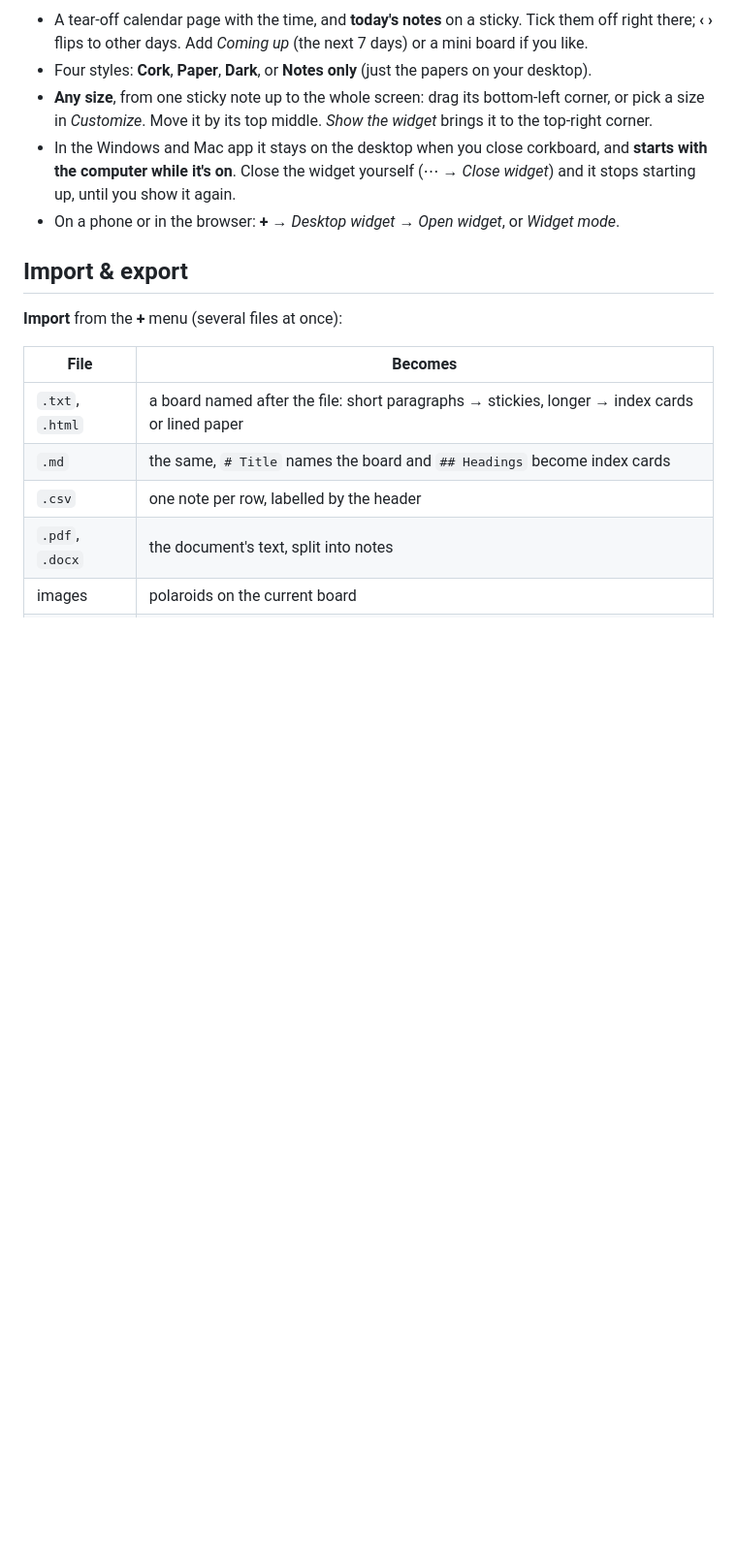
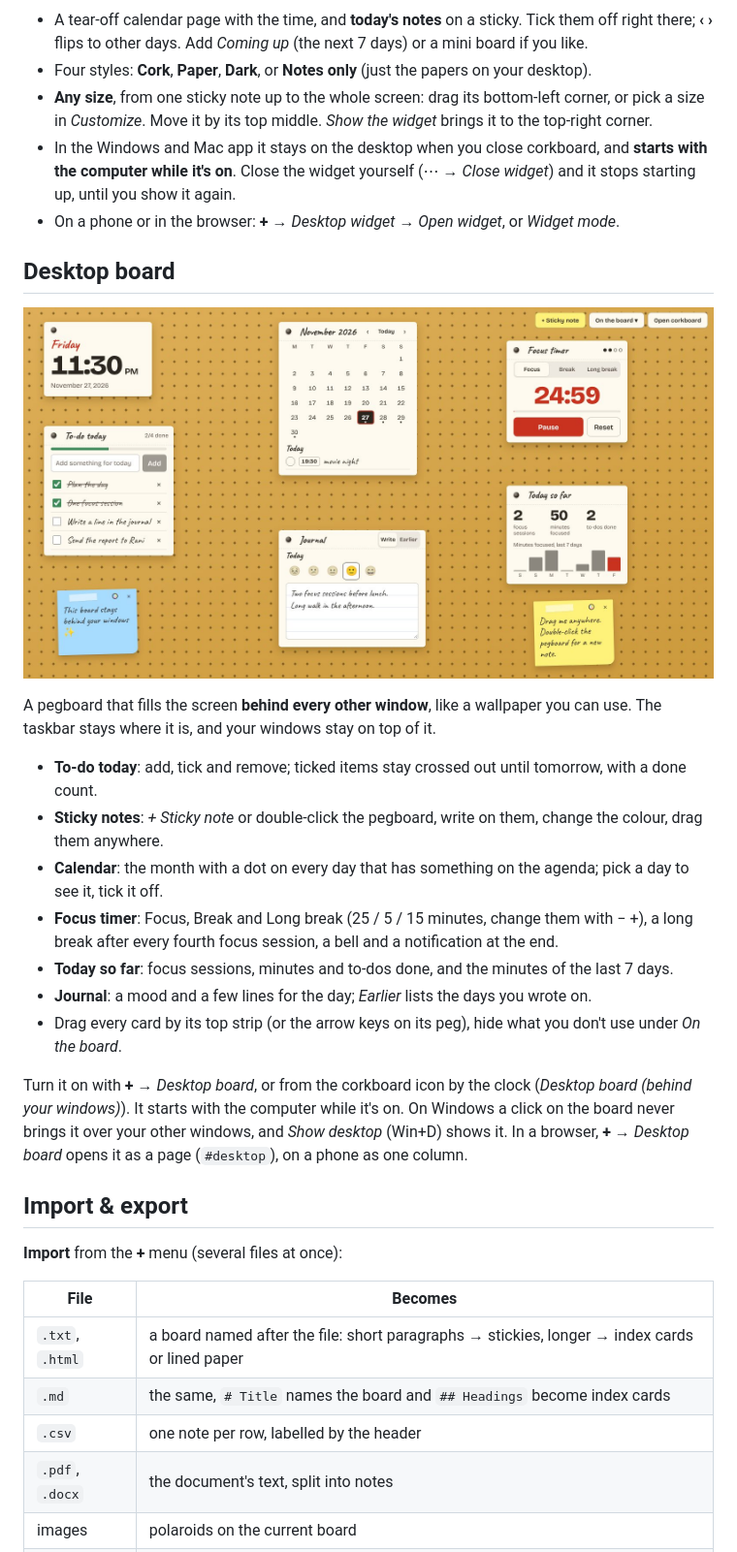
Before and after one commit to Epinnn14/corkboard, a Markdown page: README.md, the part around one of its changes. Shown at 97% size. Rendered like a GitHub page; pictures changed too: docs/desktop-board.jpg (added); blank space fills up the shorter version.

```diff
--- a/README.md
+++ b/README.md
@@ -121,6 +121,27 @@ note from one board straight onto another. Boards are landscape on wide screens
   it's on**. Close the widget yourself (⋯ → *Close widget*) and it stops starting up, until you show it again.
 - On a phone or in the browser: **+** → *Desktop widget* → *Open widget*, or *Widget mode*.
 
+## Desktop board
+
+<p align="center"><img src="docs/desktop-board.jpg" width="800" alt="The desktop board: clock, to-do list, calendar with the agenda, focus timer, progress, journal and sticky notes on a pegboard"></p>
+
+A pegboard that fills the screen **behind every other window**, like a wallpaper you can use. The taskbar stays
+where it is, and your windows stay on top of it.
+
+- **To-do today**: add, tick and remove; ticked items stay crossed out until tomorrow, with a done count.
+- **Sticky notes**: *+ Sticky note* or double-click the pegboard, write on them, change the colour, drag them anywhere.
+- **Calendar**: the month with a dot on every day that has something on the agenda; pick a day to see it, tick it off.
+- **Focus timer**: Focus, Break and Long break (25 / 5 / 15 minutes, change them with − +), a long break after every
+  fourth focus session, a bell and a notification at the end.
+- **Today so far**: focus sessions, minutes and to-dos done, and the minutes of the last 7 days.
+- **Journal**: a mood and a few lines for the day; *Earlier* lists the days you wrote on.
+- Drag every card by its top strip (or the arrow keys on its peg), hide what you don't use under *On the board*.
+
+Turn it on with **+** → *Desktop board*, or from the corkboard icon by the clock (*Desktop board (behind your
+windows)*). It starts with the computer while it's on. On Windows a click on the board never brings it over your
+other windows, and *Show desktop* (Win+D) shows it. In a browser, **+** → *Desktop board* opens it as a page
+(`#desktop`), on a phone as one column.
+
 ## Import & export
 
 **Import** from the **+** menu (several files at once):
```
Also changed, not shown: other parts of README.md (+4 -2 lines), ROADMAP.md (+1 -0 lines), 14 other files.
